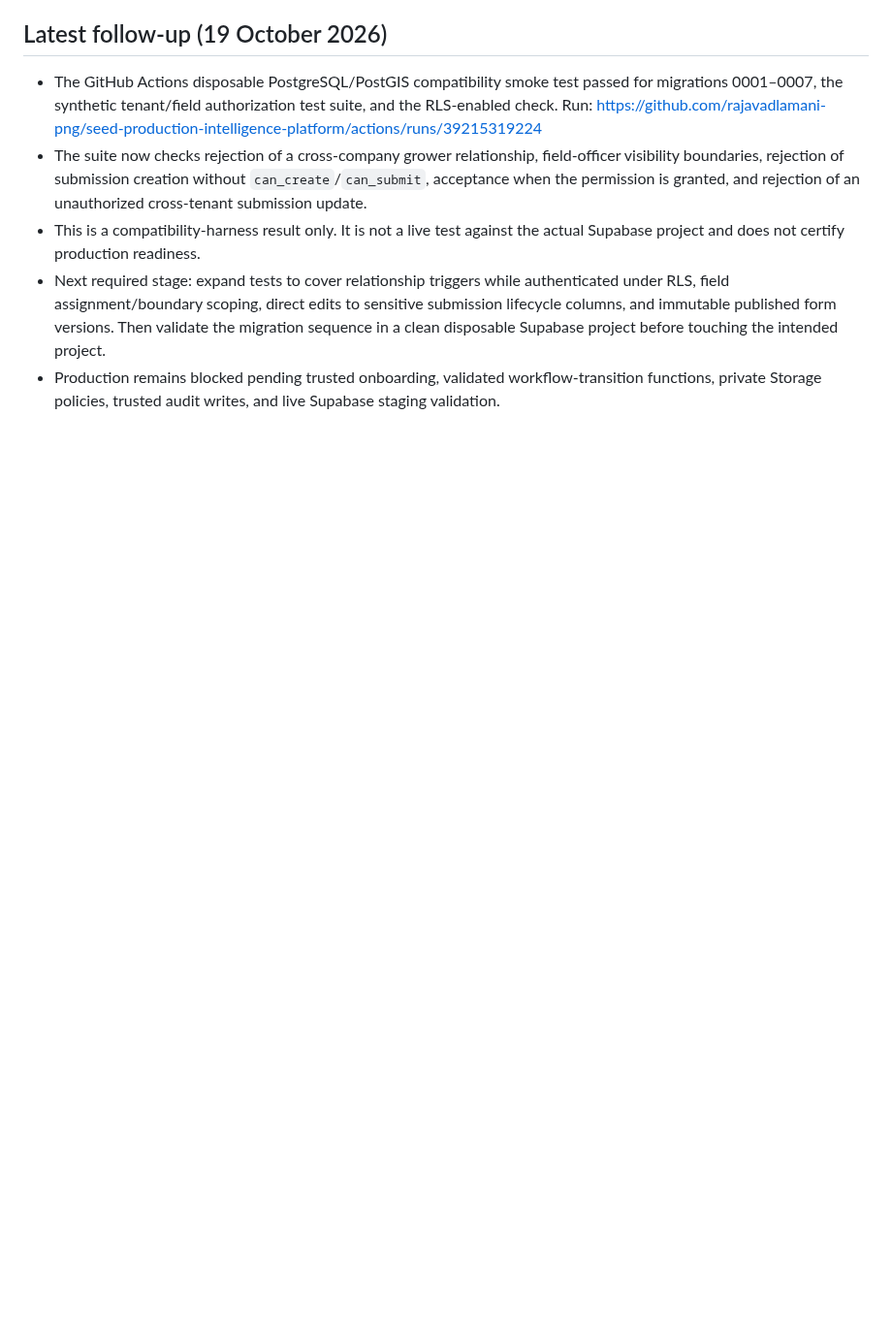
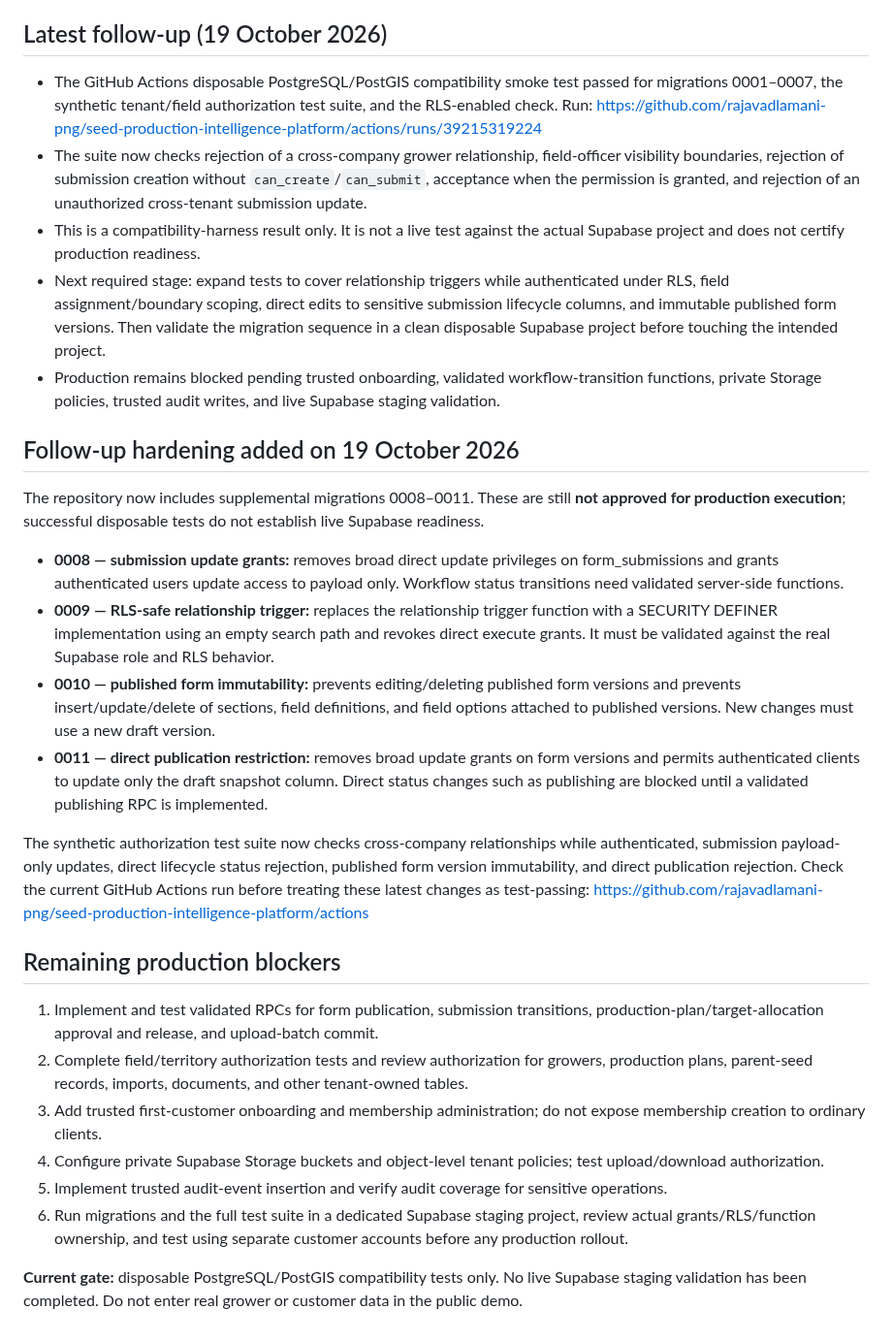
Before and after one commit to rajavadlamani-png/seed-production-intelligence-platform, a Markdown page: docs/SUPABASE_MIGRATION_REVIEW.md, the part around the change. Shown at 97% size. Drawn GitHub-style; blank space fills up the shorter version.

Commit message:
Document follow-up security hardening and remaining production blockers

```diff
--- a/docs/SUPABASE_MIGRATION_REVIEW.md
+++ b/docs/SUPABASE_MIGRATION_REVIEW.md
@@ -68,3 +68,27 @@ Do **not** execute migrations 0001–0003 yet. Correct the blockers, prepare a t
 - This is a compatibility-harness result only. It is not a live test against the actual Supabase project and does not certify production readiness.
 - Next required stage: expand tests to cover relationship triggers while authenticated under RLS, field assignment/boundary scoping, direct edits to sensitive submission lifecycle columns, and immutable published form versions. Then validate the migration sequence in a clean disposable Supabase project before touching the intended project.
 - Production remains blocked pending trusted onboarding, validated workflow-transition functions, private Storage policies, trusted audit writes, and live Supabase staging validation.
+
+
+## Follow-up hardening added on 19 October 2026
+
+The repository now includes supplemental migrations 0008–0011. These are still **not approved for production execution**; successful disposable tests do not establish live Supabase readiness.
+
+- **0008 — submission update grants:** removes broad direct update privileges on form_submissions and grants authenticated users update access to payload only. Workflow status transitions need validated server-side functions.
+- **0009 — RLS-safe relationship trigger:** replaces the relationship trigger function with a SECURITY DEFINER implementation using an empty search path and revokes direct execute grants. It must be validated against the real Supabase role and RLS behavior.
+- **0010 — published form immutability:** prevents editing/deleting published form versions and prevents insert/update/delete of sections, field definitions, and field options attached to published versions. New changes must use a new draft version.
+- **0011 — direct publication restriction:** removes broad update grants on form versions and permits authenticated clients to update only the draft snapshot column. Direct status changes such as publishing are blocked until a validated publishing RPC is implemented.
+
+The synthetic authorization test suite now checks cross-company relationships while authenticated, submission payload-only updates, direct lifecycle status rejection, published form version immutability, and direct publication rejection. Check the current GitHub Actions run before treating these latest changes as test-passing:
+https://github.com/rajavadlamani-png/seed-production-intelligence-platform/actions
+
+## Remaining production blockers
+
+1. Implement and test validated RPCs for form publication, submission transitions, production-plan/target-allocation approval and release, and upload-batch commit.
+2. Complete field/territory authorization tests and review authorization for growers, production plans, parent-seed records, imports, documents, and other tenant-owned tables.
+3. Add trusted first-customer onboarding and membership administration; do not expose membership creation to ordinary clients.
+4. Configure private Supabase Storage buckets and object-level tenant policies; test upload/download authorization.
+5. Implement trusted audit-event insertion and verify audit coverage for sensitive operations.
+6. Run migrations and the full test suite in a dedicated Supabase staging project, review actual grants/RLS/function ownership, and test using separate customer accounts before any production rollout.
+
+**Current gate:** disposable PostgreSQL/PostGIS compatibility tests only. No live Supabase staging validation has been completed. Do not enter real grower or customer data in the public demo.
```
